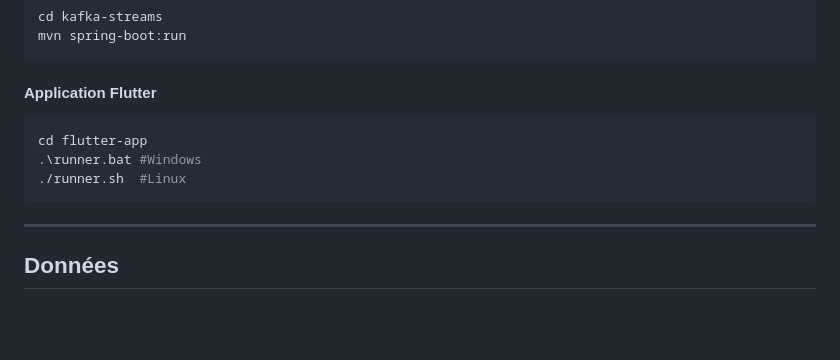
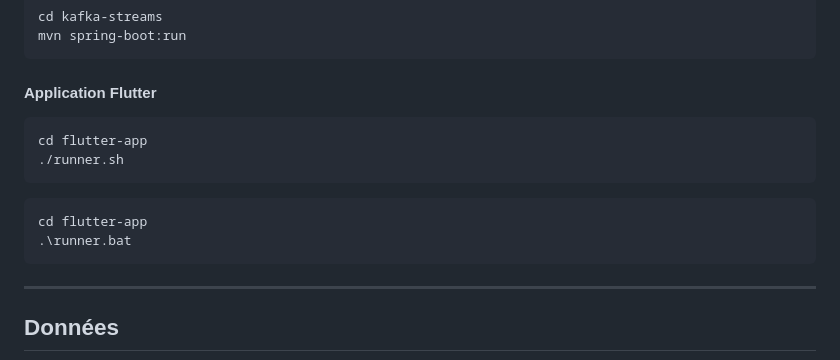
Before and after one commit to g-holali-david/kafka-project, a Markdown page: README.md, the part around the change. Drawn GitHub-style; blank space fills up the shorter version.

Commit message:
Stream code 4

````diff
--- a/README.md
+++ b/README.md
@@ -78,10 +78,15 @@ mvn spring-boot:run
 ```
 
 #### Application Flutter
-```bash
+
+```bash Linux
 cd flutter-app
-.\runner.bat #Windows
-./runner.sh  #Linux
+./runner.sh
+```
+
+```bash indows
+cd flutter-app
+.\runner.bat
 ```
 
 ---
````
